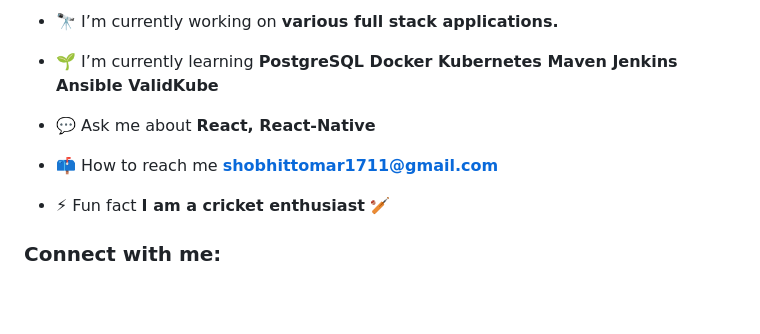
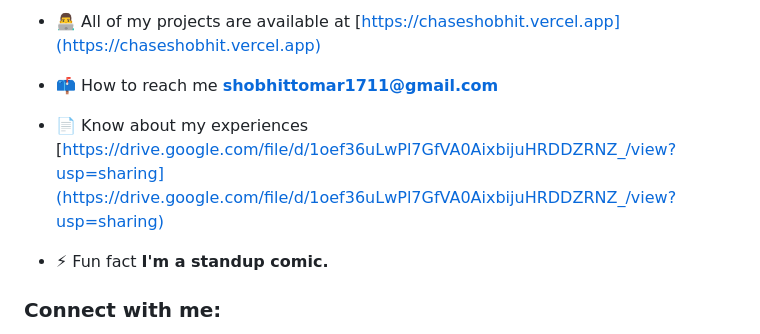
Before and after one commit to chaseshobhit/chaseshobhit, a Markdown page: README.md, the part around the change printed below. Rendered like a GitHub page; blank space fills up the shorter version.

```diff
--- a/README.md
+++ b/README.md
@@ -9,13 +7,11 @@
 
-- 🔭 I’m currently working on **various full stack applications.**
-
-- 🌱 I’m currently learning **PostgreSQL Docker Kubernetes Maven Jenkins Ansible ValidKube**
-
-- 💬 Ask me about **React, React-Native**
+- 👨‍💻 All of my projects are available at [https://chaseshobhit.vercel.app](https://chaseshobhit.vercel.app)
 
 - 📫 How to reach me **shobhittomar1711@gmail.com**
 
-- ⚡ Fun fact **I am a cricket enthusiast 🏏**
+- 📄 Know about my experiences [https://drive.google.com/file/d/1oef36uLwPl7GfVA0AixbijuHRDDZRNZ_/view?usp=sharing](https://drive.google.com/file/d/1oef36uLwPl7GfVA0AixbijuHRDDZRNZ_/view?usp=sharing)
+
+- ⚡ Fun fact **I'm a standup comic.**
 
 <h3 align="left">Connect with me:</h3>
 <p align="left">
```
Also changed, not shown: other parts of README.md (+12 -15 lines).
